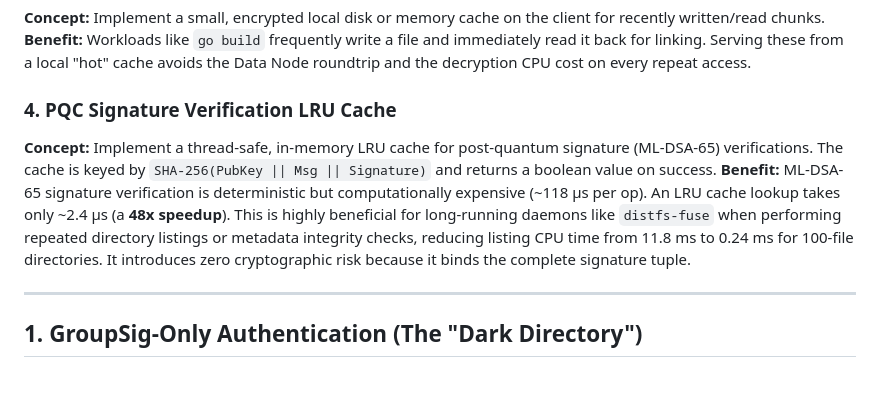
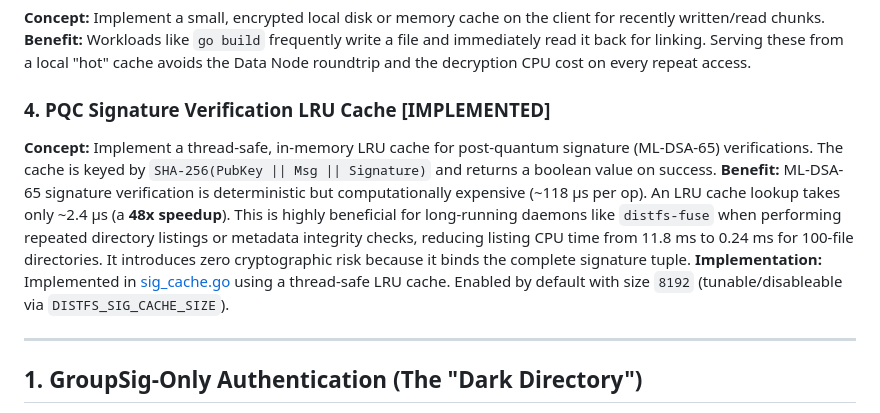
Before and after one commit to c2FmZQ/distfs, a Markdown page: docs/CRAZY-IDEAS.md, the part around the change. GitHub-like rendering; blank space fills up the shorter version.

```diff
--- a/docs/CRAZY-IDEAS.md
+++ b/docs/CRAZY-IDEAS.md
@@ -20,9 +20,11 @@ These ideas address identified performance bottlenecks in small-file workloads (
 **Concept:** Implement a small, encrypted local disk or memory cache on the client for recently written/read chunks.
 **Benefit:** Workloads like `go build` frequently write a file and immediately read it back for linking. Serving these from a local "hot" cache avoids the Data Node roundtrip and the decryption CPU cost on every repeat access.
 
-### 4. PQC Signature Verification LRU Cache
+### 4. PQC Signature Verification LRU Cache [IMPLEMENTED]
 **Concept:** Implement a thread-safe, in-memory LRU cache for post-quantum signature (ML-DSA-65) verifications. The cache is keyed by `SHA-256(PubKey || Msg || Signature)` and returns a boolean value on success.
 **Benefit:** ML-DSA-65 signature verification is deterministic but computationally expensive (~118 μs per op). An LRU cache lookup takes only ~2.4 μs (a **48x speedup**). This is highly beneficial for long-running daemons like `distfs-fuse` when performing repeated directory listings or metadata integrity checks, reducing listing CPU time from 11.8 ms to 0.24 ms for 100-file directories. It introduces zero cryptographic risk because it binds the complete signature tuple.
+**Implementation:** Implemented in [sig_cache.go](file:///home/robin/src/distfs/pkg/crypto/sig_cache.go) using a thread-safe LRU cache. Enabled by default with size `8192` (tunable/disableable via `DISTFS_SIG_CACHE_SIZE`).
+
 
 ---
 
```
Also changed, not shown: docs/CLIENT-API.md (+3 -0 lines).
